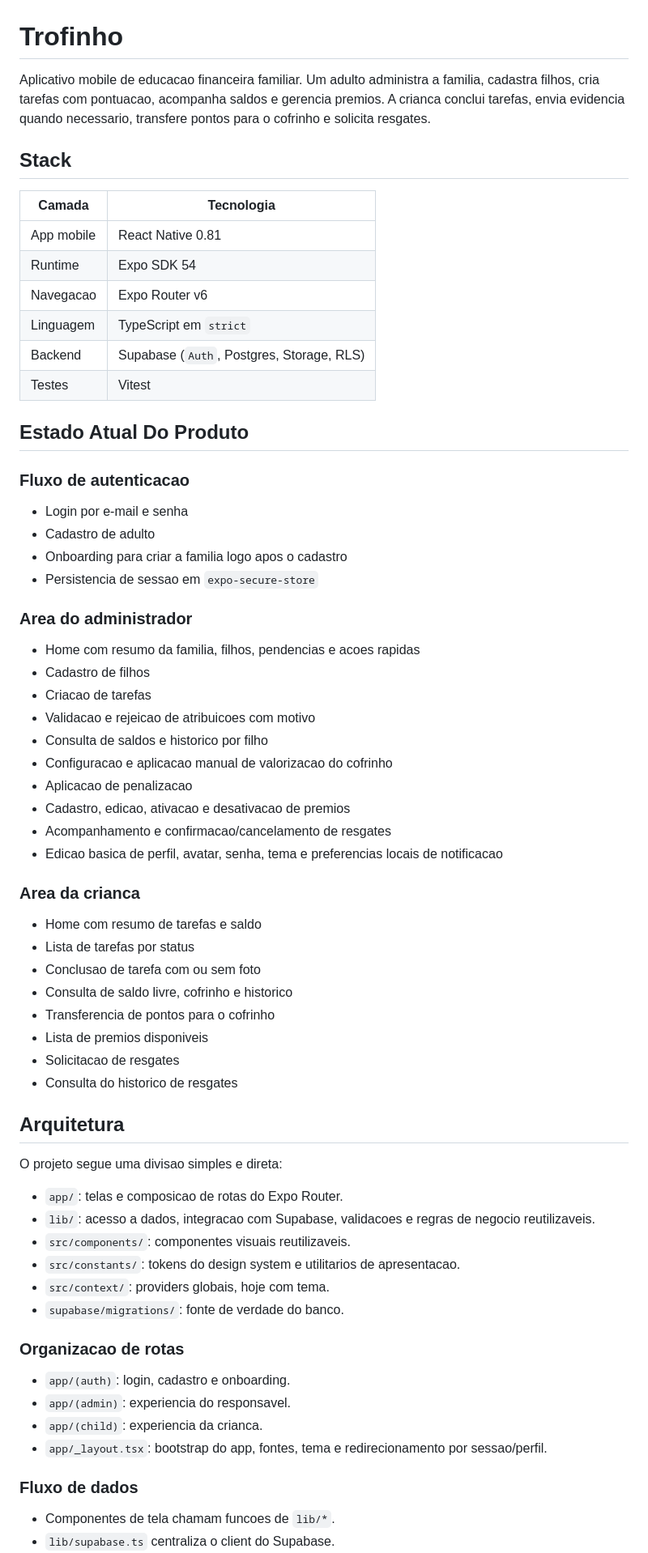
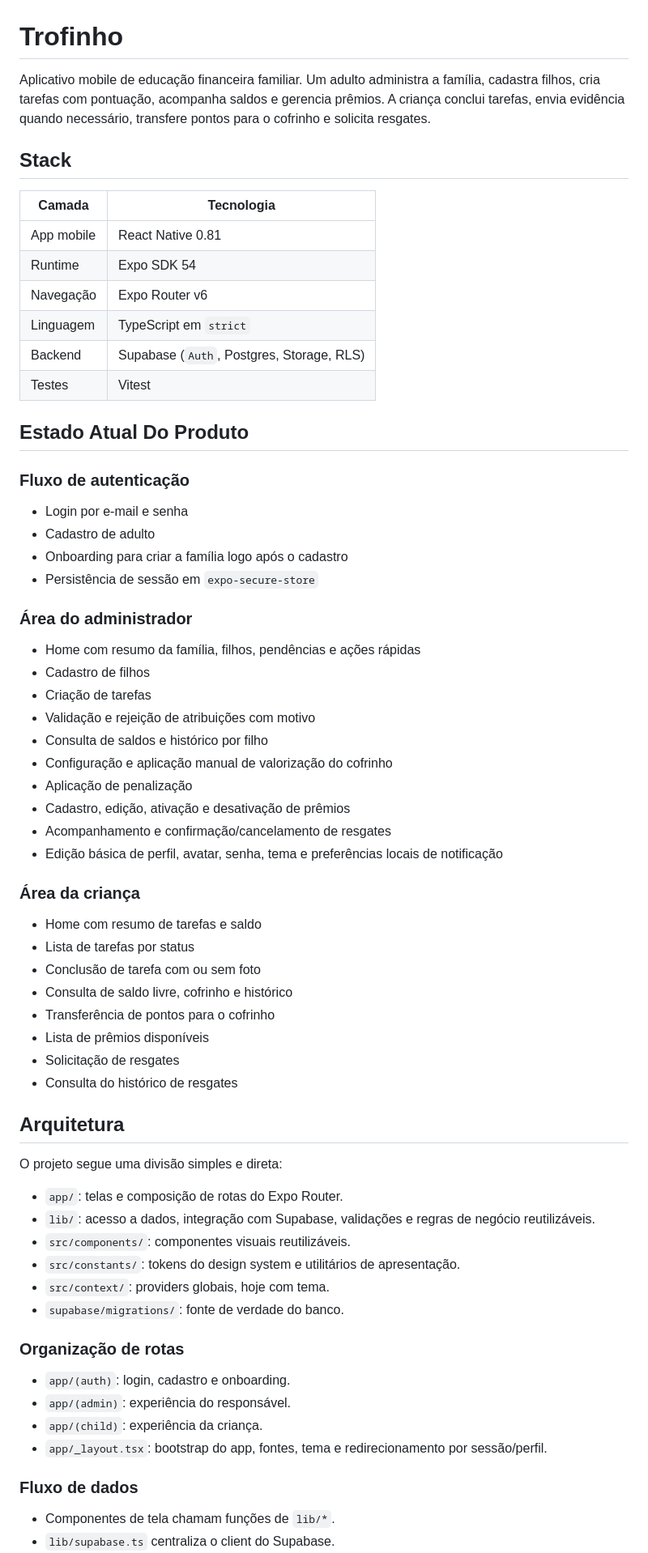
Before and after one commit to maxjuniorbr/trofinho, a Markdown page: README.md, the part around one of its changes. Shown at 81% size. Rendered like a GitHub page.

```diff
--- a/README.md
+++ b/README.md
@@ -1,6 +1,6 @@
 # Trofinho
 
-Aplicativo mobile de educacao financeira familiar. Um adulto administra a familia, cadastra filhos, cria tarefas com pontuacao, acompanha saldos e gerencia premios. A crianca conclui tarefas, envia evidencia quando necessario, transfere pontos para o cofrinho e solicita resgates.
+Aplicativo mobile de educação financeira familiar. Um adulto administra a família, cadastra filhos, cria tarefas com pontuação, acompanha saldos e gerencia prêmios. A criança conclui tarefas, envia evidência quando necessário, transfere pontos para o cofrinho e solicita resgates.
 
 ## Stack
 
@@ -8,63 +8,63 @@ Aplicativo mobile de educacao financeira familiar. Um adulto administra a famili
 | --- | --- |
 | App mobile | React Native 0.81 |
 | Runtime | Expo SDK 54 |
-| Navegacao | Expo Router v6 |
+| Navegação | Expo Router v6 |
 | Linguagem | TypeScript em `strict` |
 | Backend | Supabase (`Auth`, Postgres, Storage, RLS) |
 | Testes | Vitest |
 
 ## Estado Atual Do Produto
 
-### Fluxo de autenticacao
+### Fluxo de autenticação
 
 - Login por e-mail e senha
 - Cadastro de adulto
-- Onboarding para criar a familia logo apos o cadastro
-- Persistencia de sessao em `expo-secure-store`
+- Onboarding para criar a família logo após o cadastro
+- Persistência de sessão em `expo-secure-store`
 
-### Area do administrador
+### Área do administrador
 
-- Home com resumo da familia, filhos, pendencias e acoes rapidas
+- Home com resumo da família, filhos, pendências e ações rápidas
 - Cadastro de filhos
-- Criacao de tarefas
-- Validacao e rejeicao de atribuicoes com motivo
-- Consulta de saldos e historico por filho
-- Configuracao e aplicacao manual de valorizacao do cofrinho
-- Aplicacao de penalizacao
-- Cadastro, edicao, ativacao e desativacao de premios
-- Acompanhamento e confirmacao/cancelamento de resgates
-- Edicao basica de perfil, avatar, senha, tema e preferencias locais de notificacao
+- Criação de tarefas
+- Validação e rejeição de atribuições com motivo
+- Consulta de saldos e histórico por filho
+- Configuração e aplicação manual de valorização do cofrinho
+- Aplicação de penalização
+- Cadastro, edição, ativação e desativação de prêmios
+- Acompanhamento e confirmação/cancelamento de resgates
+- Edição básica de perfil, avatar, senha, tema e preferências locais de notificação
 
-### Area da crianca
+### Área da criança
 
 - Home com resumo de tarefas e saldo
 - Lista de tarefas por status
-- Conclusao de tarefa com ou sem foto
-- Consulta de saldo livre, cofrinho e historico
-- Transferencia de pontos para o cofrinho
-- Lista de premios disponiveis
-- Solicitacao de resgates
-- Consulta do historico de resgates
+- Conclusão de tarefa com ou sem foto
+- Consulta de saldo livre, cofrinho e histórico
+- Transferência de pontos para o cofrinho
+- Lista de prêmios disponíveis
+- Solicitação de resgates
+- Consulta do histórico de resgates
 
 ## Arquitetura
 
-O projeto segue uma divisao simples e direta:
+O projeto segue uma divisão simples e direta:
 
-- `app/`: telas e composicao de rotas do Expo Router.
-- `lib/`: acesso a dados, integracao com Supabase, validacoes e regras de negocio reutilizaveis.
-- `src/components/`: componentes visuais reutilizaveis.
-- `src/constants/`: tokens do design system e utilitarios de apresentacao.
+- `app/`: telas e composição de rotas do Expo Router.
+- `lib/`: acesso a dados, integração com Supabase, validações e regras de negócio reutilizáveis.
+- `src/components/`: componentes visuais reutilizáveis.
+- `src/constants/`: tokens do design system e utilitários de apresentação.
 - `src/context/`: providers globais, hoje com tema.
 - `supabase/migrations/`: fonte de verdade do banco.
 
-### Organizacao de rotas
+### Organização de rotas
 
 - `app/(auth)`: login, cadastro e onboarding.
-- `app/(admin)`: experiencia do responsavel.
-- `app/(child)`: experiencia da crianca.
-- `app/_layout.tsx`: bootstrap do app, fontes, tema e redirecionamento por sessao/perfil.
+- `app/(admin)`: experiência do responsável.
+- `app/(child)`: experiência da criança.
+- `app/_layout.tsx`: bootstrap do app, fontes, tema e redirecionamento por sessão/perfil.
 
 ### Fluxo de dados
 
-- Componentes de tela chamam funcoes de `lib/*`.
+- Componentes de tela chamam funções de `lib/*`.
 - `lib/supabase.ts` centraliza o client do Supabase.
```
Also changed, not shown: other parts of README.md (+31 -31 lines).
